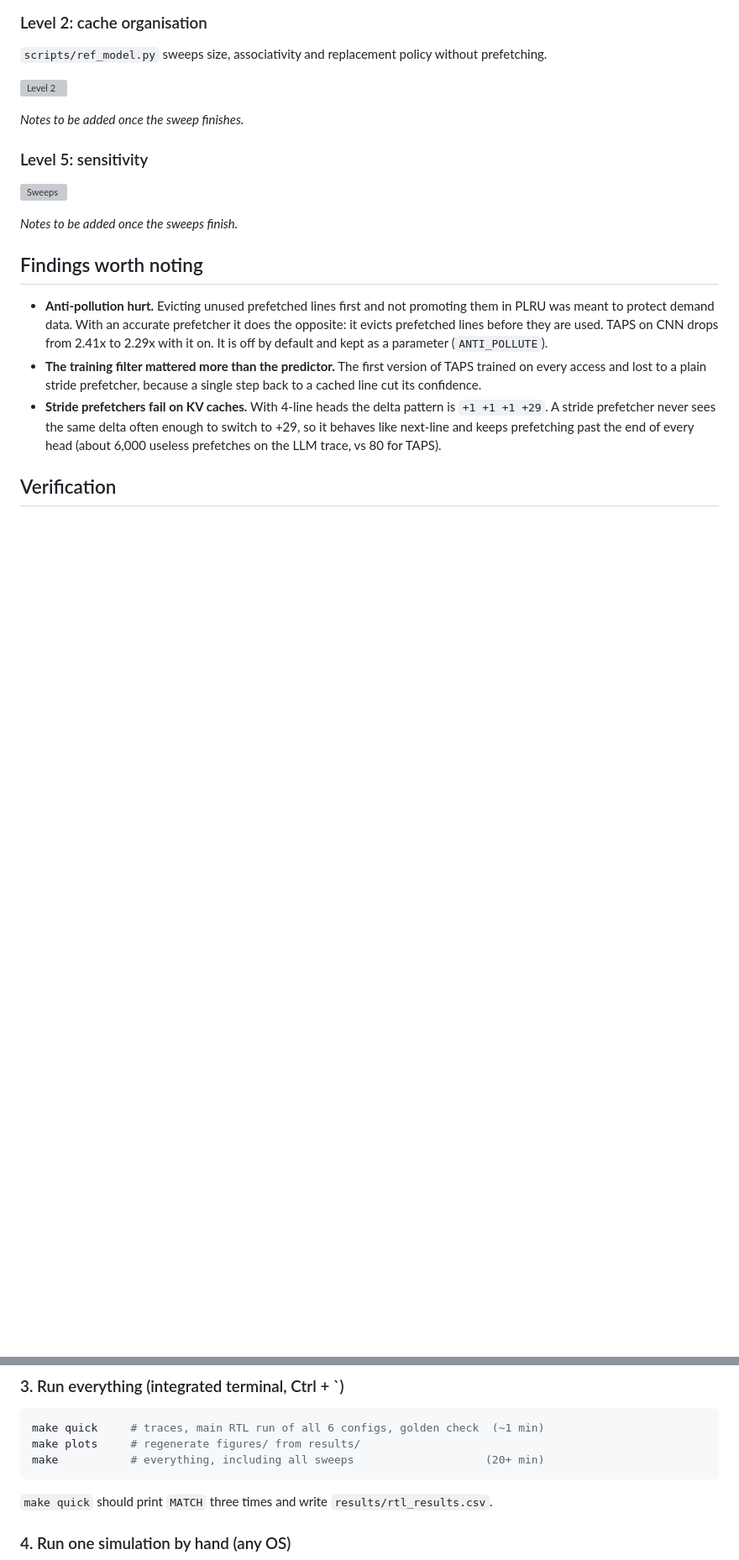
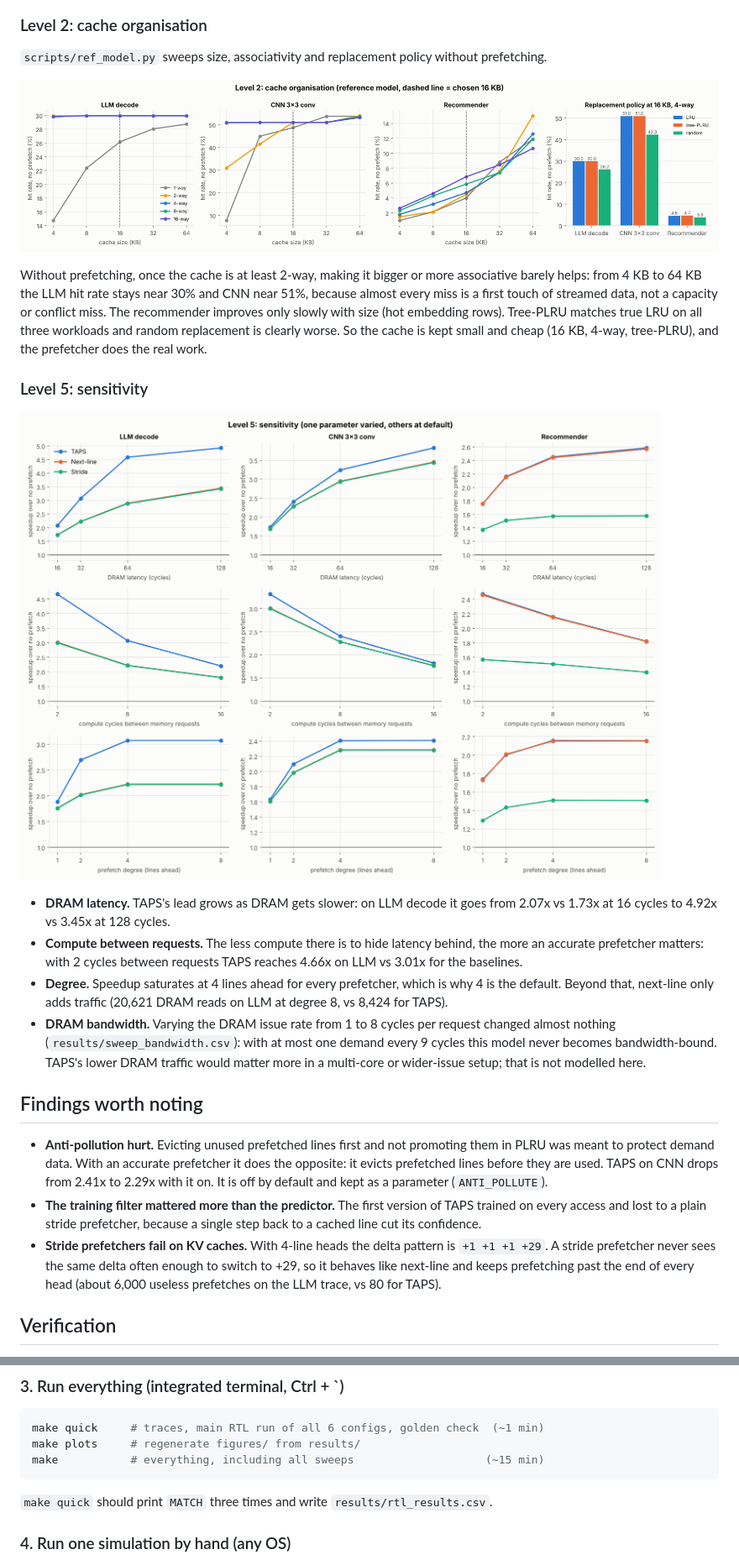
Before and after one commit to HRS-17/Micron, a Markdown page: README.md, 2 parts joined by grey strips. Shown at 84% size. GitHub-like rendering; pictures changed too: figures/level2_cache_sweep.png (added), figures/level5_sweeps.png (added); blank space fills up the shorter version; grey boxes are pictures that could not be loaded.

Commit message:
Add Level 2 and sensitivity sweeps, finish README notes
Sweep figure shows latency, compute gap and degree; bandwidth turned out
not to matter in this model and is reported in the README instead.

Co-Authored-By: Claude Opus 5.5 <noreply@anthropic.com>
Claude-Session: https://claude.ai/code/session_01RzofZj1FveeqAQAhqxV2Ni

````diff
--- a/README.md
+++ b/README.md
@@ -111,13 +111,31 @@ prefetching.
 
 ![Level 2](figures/level2_cache_sweep.png)
 
-_Notes to be added once the sweep finishes._
+Without prefetching, once the cache is at least 2-way, making it bigger or more
+associative barely helps: from 4 KB to
+64 KB the LLM hit rate stays near 30% and CNN near 51%, because almost every miss is
+a first touch of streamed data, not a capacity or conflict miss. The recommender
+improves only slowly with size (hot embedding rows). Tree-PLRU matches true LRU on
+all three workloads and random replacement is clearly worse. So the cache is kept
+small and cheap (16 KB, 4-way, tree-PLRU), and the prefetcher does the real work.
 
 ### Level 5: sensitivity
 
 ![Sweeps](figures/level5_sweeps.png)
 
-_Notes to be added once the sweeps finish._
+- **DRAM latency.** TAPS's lead grows as DRAM gets slower: on LLM decode it goes
+  from 2.07x vs 1.73x at 16 cycles to 4.92x vs 3.45x at 128 cycles.
+- **Compute between requests.** The less compute there is to hide latency behind,
+  the more an accurate prefetcher matters: with 2 cycles between requests TAPS
+  reaches 4.66x on LLM vs 3.01x for the baselines.
+- **Degree.** Speedup saturates at 4 lines ahead for every prefetcher, which is why
+  4 is the default. Beyond that, next-line only adds traffic (20,621 DRAM reads on
+  LLM at degree 8, vs 8,424 for TAPS).
+- **DRAM bandwidth.** Varying the DRAM issue rate from 1 to 8 cycles per request
+  changed almost nothing (`results/sweep_bandwidth.csv`): with at most one demand
+  every 9 cycles this model never becomes bandwidth-bound. TAPS's lower DRAM
+  traffic would matter more in a multi-core or wider-issue setup; that is not
+  modelled here.
 
 ## Findings worth noting
 
@@ -176,7 +194,7 @@ Useful extensions:
 ```bash
 make quick     # traces, main RTL run of all 6 configs, golden check  (~1 min)
 make plots     # regenerate figures/ from results/
-make           # everything, including all sweeps                    (20+ min)
+make           # everything, including all sweeps                    (~15 min)
 ```
 
 `make quick` should print `MATCH` three times and write `results/rtl_results.csv`.
````
Also changed, not shown: 3 other files.
